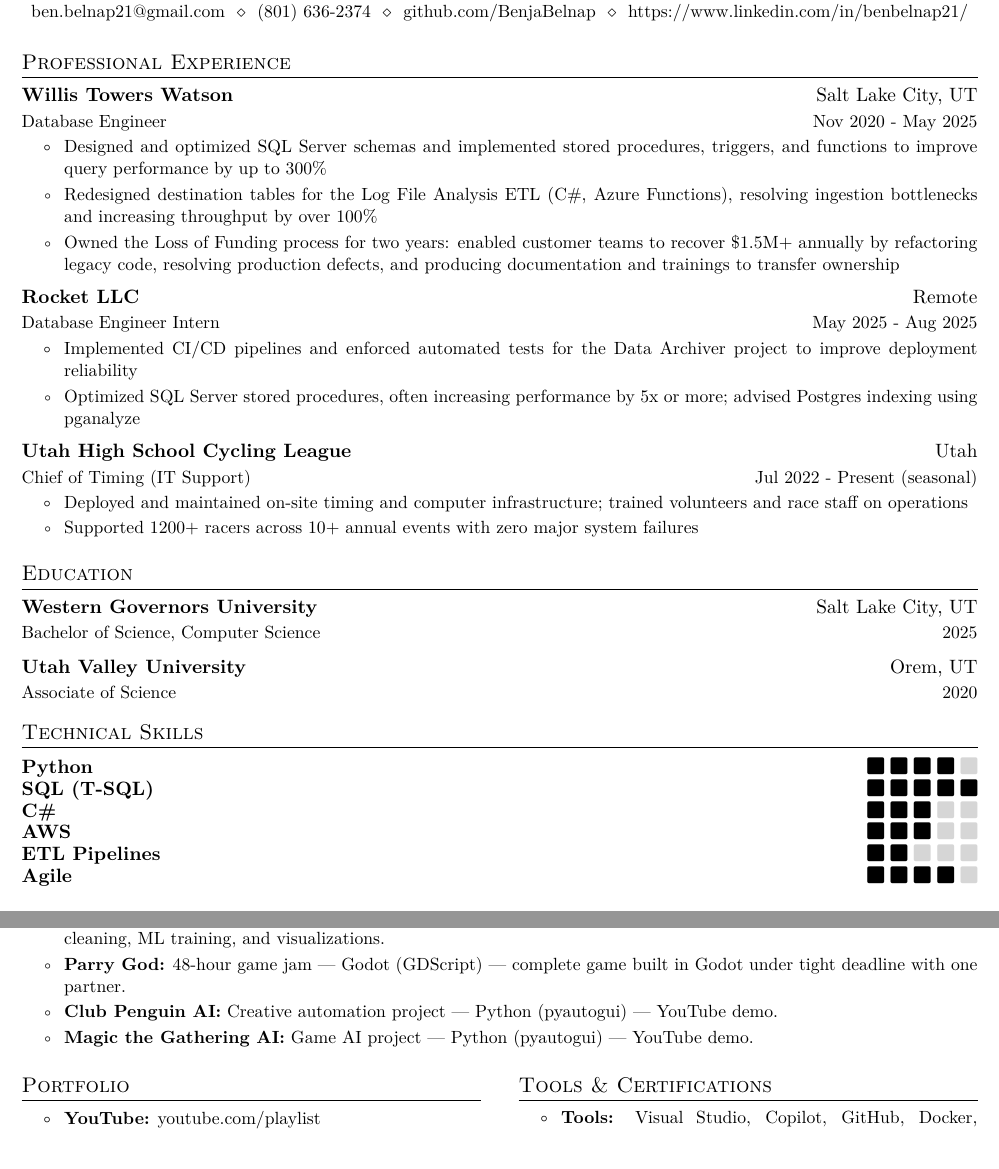
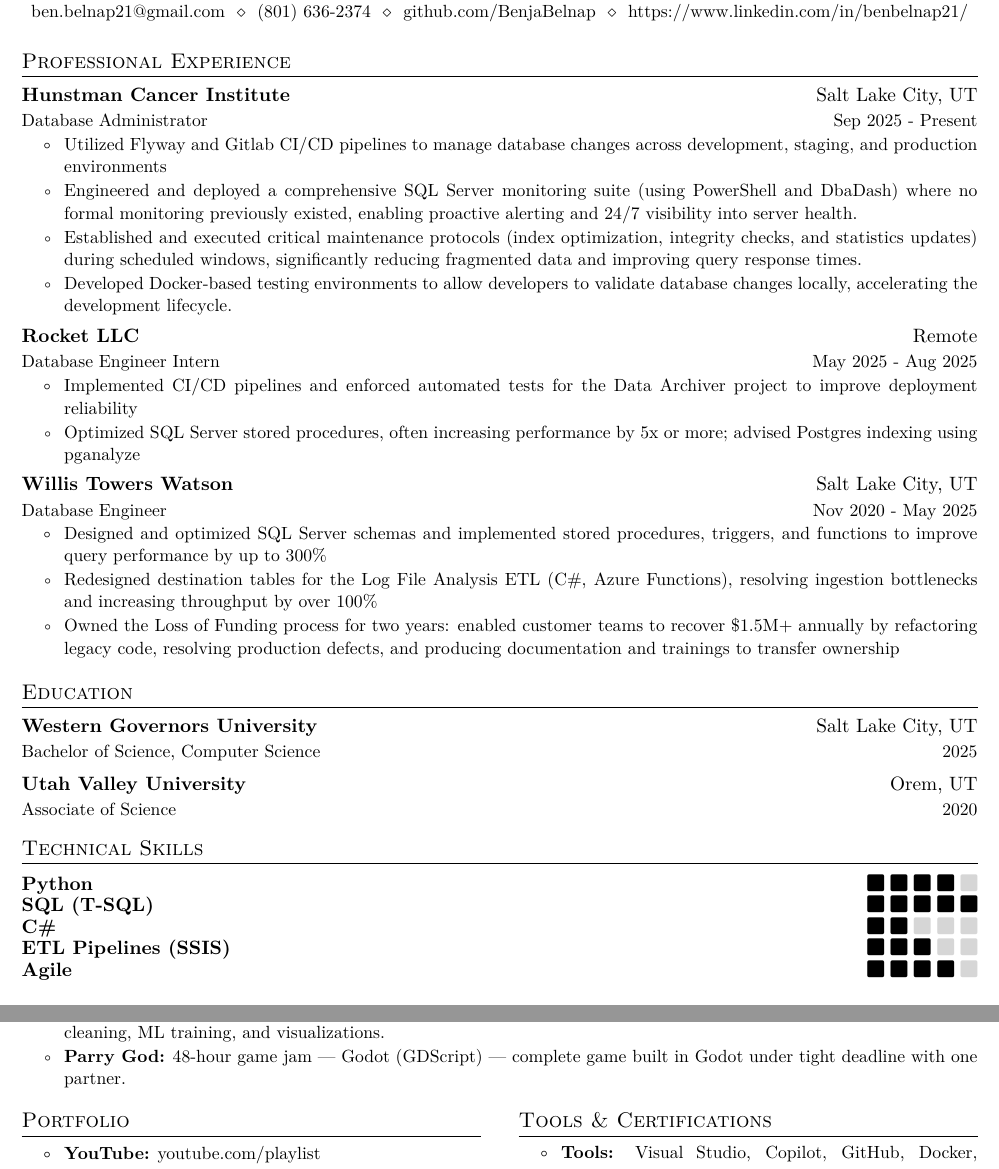
Before and after one commit to BenjaBelnap/resume-builder, a LaTeX CV (resources/templates/resume.tex): two parts of the page, joined at a grey line, cut so that both start at the same text. Compiled offline with pdfLaTeX.

Commit message:
update resume

```diff
--- a/resources/templates/resume.tex
+++ b/resources/templates/resume.tex
@@ -99,6 +99,25 @@
 
 \section{Professional Experience}
 \cvheadingstart
+
+ \cvheading
+    {Hunstman Cancer Institute}{Salt Lake City, UT}
+    {Database Administrator}{Sep 2025 - Present}
+  \cvitemstart
+  \cvitem{Utilized Flyway and Gitlab CI/CD pipelines to manage database changes across development, staging, and production environments}
+  \cvitem{Engineered and deployed a comprehensive SQL Server monitoring suite (using PowerShell and DbaDash) where no formal monitoring previously existed, enabling proactive alerting and 24/7 visibility into server health.}
+  \cvitem{Established and executed critical maintenance protocols (index optimization, integrity checks, and statistics updates) during scheduled windows, significantly reducing fragmented data and improving query response times.}
+  \cvitem{Developed Docker-based testing environments to allow developers to validate database changes locally, accelerating the development lifecycle.}
+  \cvitemend
+
+ \cvheading
+    {Rocket LLC}{Remote}
+    {Database Engineer Intern}{May 2025 - Aug 2025}
+  \cvitemstart
+  \cvitem{Implemented CI/CD pipelines and enforced automated tests for the Data Archiver project to improve deployment reliability}
+  \cvitem{Optimized SQL Server stored procedures, often increasing performance by 5x or more; advised Postgres indexing using pganalyze}
+  \cvitemend
+
   \cvheading
     {Willis Towers Watson}{Salt Lake City, UT}
     {Database Engineer}{Nov 2020 - May 2025}
@@ -108,21 +127,9 @@
   \cvitem{Owned the Loss of Funding process for two years: enabled customer teams to recover \$1.5M+ annually by refactoring legacy code, resolving production defects, and producing documentation and trainings to transfer ownership}
   \cvitemend
 
-  \cvheading
-    {Rocket LLC}{Remote}
-    {Database Engineer Intern}{May 2025 - Aug 2025}
-  \cvitemstart
-  \cvitem{Implemented CI/CD pipelines and enforced automated tests for the Data Archiver project to improve deployment reliability}
-  \cvitem{Optimized SQL Server stored procedures, often increasing performance by 5x or more; advised Postgres indexing using pganalyze}
-  \cvitemend
 
-  \cvheading
-    {Utah High School Cycling League}{Utah}
-    {Chief of Timing (IT Support)}{Jul 2022 - Present (seasonal)}
-  \cvitemstart
-  \cvitem{Deployed and maintained on-site timing and computer infrastructure; trained volunteers and race staff on operations}
-  \cvitem{Supported 1200+ racers across 10+ annual events with zero major system failures}
-  \cvitemend
+
+
 \cvheadingend
 
 \section{Education}
@@ -138,9 +145,8 @@
 \section{Technical Skills}
 \cvskill{Python}{4}
 \cvskill{SQL (T-SQL)}{5}
-\cvskill{C\#}{3}
-\cvskill{AWS}{3}
-\cvskill{ETL Pipelines}{2}
+\cvskill{C\#}{2}
+\cvskill{ETL Pipelines (SSIS)}{3}
 \cvskill{Agile}{4}
 
 \section{Personal Projects}
@@ -149,8 +155,6 @@
 \cvitemstart
   \cvitem{\href{https://github.com/BenjaBelnap/House-Price-Prediction-Machine-Learning}{\textbf{House Price Prediction: (click me!)}} House Price Prediction — Python (Pandas, Scikit-learn, XGBoost) — data cleaning, ML training, and visualizations.}
   \cvitem{\href{https://github.com/BenjaBelnap/Parry-God}{\textbf{Parry God:}} 48-hour game jam — Godot (GDScript) — complete game built in Godot under tight deadline with one partner.}
-  \cvitem{\href{https://youtu.be/huqDNcsBJmA?si=JeCqGqGiTHdY9so1}{\textbf{Club Penguin AI:}} Creative automation project — Python (pyautogui) — YouTube demo.}
-  \cvitem{\href{https://youtu.be/8RIIMyDkq1o?si=IFQelgHKwUcTemNc}{\textbf{Magic the Gathering AI:}} Game AI project — Python (pyautogui) — YouTube demo.}
 \cvitemend
 \cvheadingend
 
```
Also changed, not shown: output/resume.pdf.
